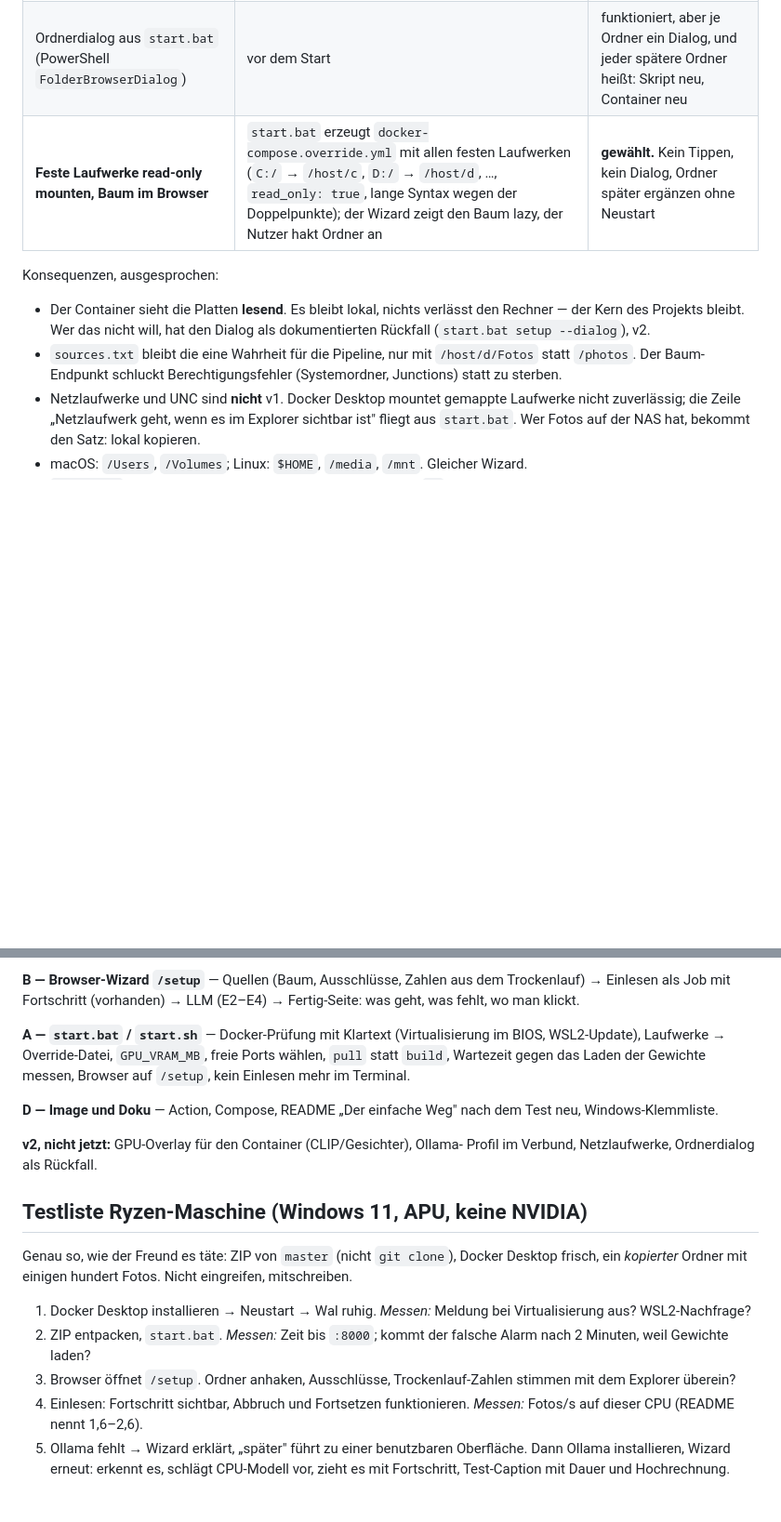
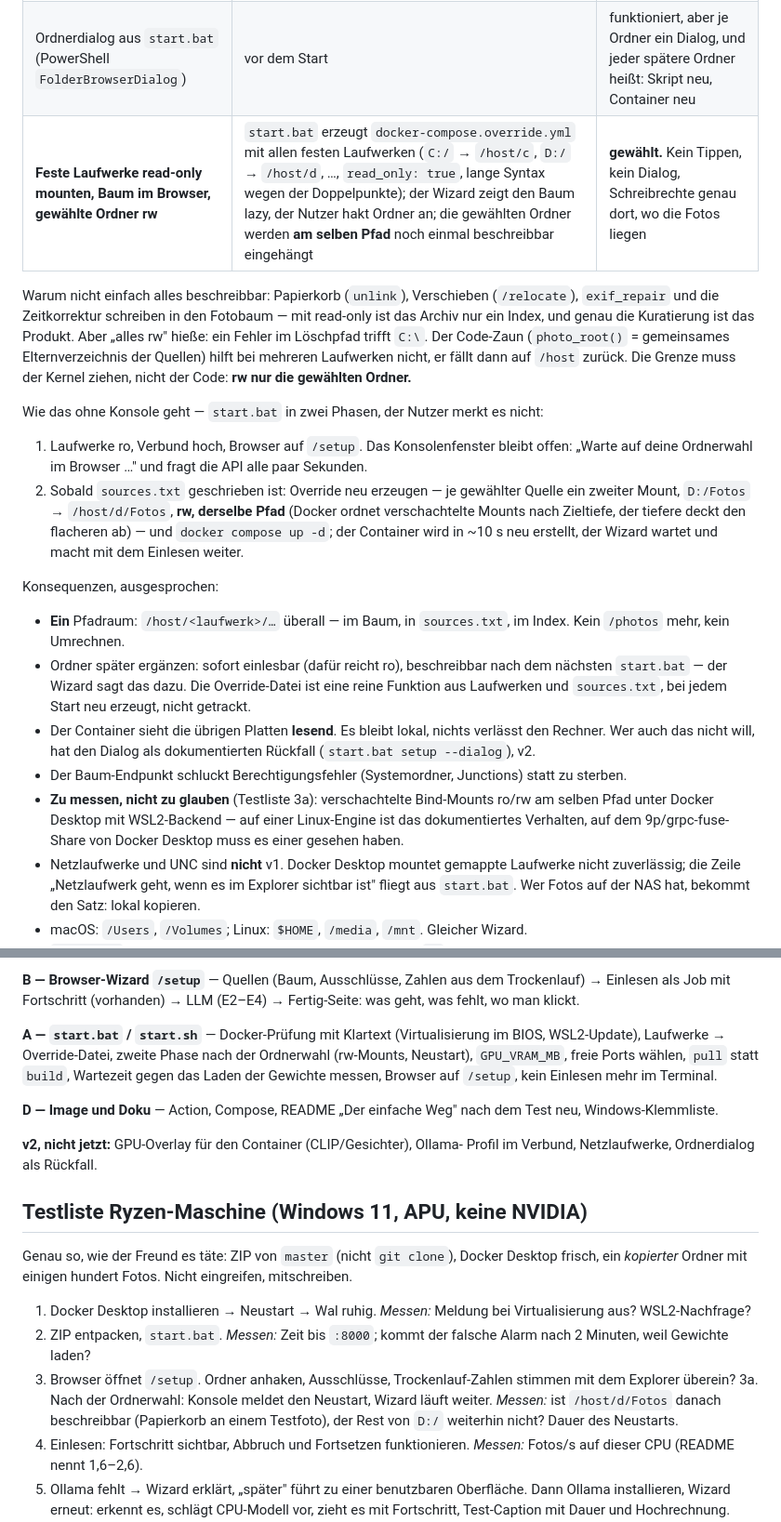
Before and after one commit to crack666/photovault, a Markdown page: docs/setup-wizard-spec.md, 2 parts joined by grey strips. Shown at 93% size. Drawn GitHub-style; blank space fills up the shorter version.

Commit message:
Spec E1: Schreibrechte genau auf die gewaehlten Ordner, vom Kernel gezogen
Read-only fuer alles haette Papierkorb, Verschieben, exif_repair und die
Zeitkorrektur abgeschaltet -- das Archiv waere nur ein Index. Alles rw
hiesse: ein Fehler im Loeschpfad trifft C:\. Der Code-Zaun photo_root()
hilft bei mehreren Laufwerken nicht, er faellt auf /host zurueck.

Deshalb start.bat in zwei Phasen: Laufwerke ro, Ordnerwahl im Browser,
dann die gewaehlten Ordner am selben Pfad noch einmal rw eingehaengt und
der Container neu erstellt -- ohne dass der Nutzer die Konsole anfasst.
Ein Pfadraum (/host/<laufwerk>/...), Override als Funktion aus
Laufwerken und sources.txt. Verschachtelte Mounts unter Docker Desktop
sind ein Messpunkt der Testliste, keine Annahme.

Co-Authored-By: Claude Opus 5 <noreply@anthropic.com>

```diff
--- a/docs/setup-wizard-spec.md
+++ b/docs/setup-wizard-spec.md
@@ -46,16 +46,45 @@ läuft. Drei Wege:
 |---|---|---|
 | Pfad tippen | heute | unzumutbar, und `D:\Fotos` gegen `D:/Fotos` gegen Umlaute |
 | Ordnerdialog aus `start.bat` (PowerShell `FolderBrowserDialog`) | vor dem Start | funktioniert, aber je Ordner ein Dialog, und jeder spätere Ordner heißt: Skript neu, Container neu |
-| **Feste Laufwerke read-only mounten, Baum im Browser** | `start.bat` erzeugt `docker-compose.override.yml` mit allen festen Laufwerken (`C:/` → `/host/c`, `D:/` → `/host/d`, …, `read_only: true`, lange Syntax wegen der Doppelpunkte); der Wizard zeigt den Baum lazy, der Nutzer hakt Ordner an | **gewählt.** Kein Tippen, kein Dialog, Ordner später ergänzen ohne Neustart |
+| **Feste Laufwerke read-only mounten, Baum im Browser, gewählte Ordner rw** | `start.bat` erzeugt `docker-compose.override.yml` mit allen festen Laufwerken (`C:/` → `/host/c`, `D:/` → `/host/d`, …, `read_only: true`, lange Syntax wegen der Doppelpunkte); der Wizard zeigt den Baum lazy, der Nutzer hakt Ordner an; die gewählten Ordner werden **am selben Pfad** noch einmal beschreibbar eingehängt | **gewählt.** Kein Tippen, kein Dialog, Schreibrechte genau dort, wo die Fotos liegen |
+
+Warum nicht einfach alles beschreibbar: Papierkorb (`unlink`), Verschieben
+(`/relocate`), `exif_repair` und die Zeitkorrektur schreiben in den Fotobaum —
+mit read-only ist das Archiv nur ein Index, und genau die Kuratierung ist das
+Produkt. Aber „alles rw" hieße: ein Fehler im Löschpfad trifft `C:\`. Der
+Code-Zaun (`photo_root()` = gemeinsames Elternverzeichnis der Quellen) hilft
+bei mehreren Laufwerken nicht, er fällt dann auf `/host` zurück. Die Grenze
+muss der Kernel ziehen, nicht der Code: **rw nur die gewählten Ordner.**
+
+Wie das ohne Konsole geht — `start.bat` in zwei Phasen, der Nutzer merkt es
+nicht:
+
+1. Laufwerke ro, Verbund hoch, Browser auf `/setup`. Das Konsolenfenster
+   bleibt offen: „Warte auf deine Ordnerwahl im Browser …" und fragt die API
+   alle paar Sekunden.
+2. Sobald `sources.txt` geschrieben ist: Override neu erzeugen — je gewählter
+   Quelle ein zweiter Mount, `D:/Fotos` → `/host/d/Fotos`, **rw, derselbe
+   Pfad** (Docker ordnet verschachtelte Mounts nach Zieltiefe, der tiefere
+   deckt den flacheren ab) — und `docker compose up -d`; der Container wird
+   in ~10 s neu erstellt, der Wizard wartet und macht mit dem Einlesen weiter.
 
 Konsequenzen, ausgesprochen:
 
-- Der Container sieht die Platten **lesend**. Es bleibt lokal, nichts verlässt
-  den Rechner — der Kern des Projekts bleibt. Wer das nicht will, hat den
-  Dialog als dokumentierten Rückfall (`start.bat setup --dialog`), v2.
-- `sources.txt` bleibt die eine Wahrheit für die Pipeline, nur mit
-  `/host/d/Fotos` statt `/photos`. Der Baum-Endpunkt schluckt
-  Berechtigungsfehler (Systemordner, Junctions) statt zu sterben.
+- **Ein** Pfadraum: `/host/<laufwerk>/…` überall — im Baum, in `sources.txt`,
+  im Index. Kein `/photos` mehr, kein Umrechnen.
+- Ordner später ergänzen: sofort einlesbar (dafür reicht ro), beschreibbar
+  nach dem nächsten `start.bat` — der Wizard sagt das dazu. Die Override-Datei
+  ist eine reine Funktion aus Laufwerken und `sources.txt`, bei jedem Start
+  neu erzeugt, nicht getrackt.
+- Der Container sieht die übrigen Platten **lesend**. Es bleibt lokal, nichts
+  verlässt den Rechner. Wer auch das nicht will, hat den Dialog als
+  dokumentierten Rückfall (`start.bat setup --dialog`), v2.
+- Der Baum-Endpunkt schluckt Berechtigungsfehler (Systemordner, Junctions)
+  statt zu sterben.
+- **Zu messen, nicht zu glauben** (Testliste 3a): verschachtelte Bind-Mounts
+  ro/rw am selben Pfad unter Docker Desktop mit WSL2-Backend — auf einer
+  Linux-Engine ist das dokumentiertes Verhalten, auf dem 9p/grpc-fuse-Share
+  von Docker Desktop muss es einer gesehen haben.
 - Netzlaufwerke und UNC sind **nicht** v1. Docker Desktop mountet gemappte
   Laufwerke nicht zuverlässig; die Zeile „Netzlaufwerk geht, wenn es im
   Explorer sichtbar ist" fliegt aus `start.bat`. Wer Fotos auf der NAS hat,
@@ -141,9 +170,10 @@ Trockenlauf) → Einlesen als Job mit Fortschritt (vorhanden) → LLM (E2–E4)
 Fertig-Seite: was geht, was fehlt, wo man klickt.
 
 **A — `start.bat` / `start.sh`** — Docker-Prüfung mit Klartext (Virtualisierung
-im BIOS, WSL2-Update), Laufwerke → Override-Datei, `GPU_VRAM_MB`, freie Ports
-wählen, `pull` statt `build`, Wartezeit gegen das Laden der Gewichte messen,
-Browser auf `/setup`, kein Einlesen mehr im Terminal.
+im BIOS, WSL2-Update), Laufwerke → Override-Datei, zweite Phase nach der
+Ordnerwahl (rw-Mounts, Neustart), `GPU_VRAM_MB`, freie Ports wählen, `pull`
+statt `build`, Wartezeit gegen das Laden der Gewichte messen, Browser auf
+`/setup`, kein Einlesen mehr im Terminal.
 
 **D — Image und Doku** — Action, Compose, README „Der einfache Weg" nach dem
 Test neu, Windows-Klemmliste.
@@ -163,6 +193,9 @@ Nicht eingreifen, mitschreiben.
    Alarm nach 2 Minuten, weil Gewichte laden?
 3. Browser öffnet `/setup`. Ordner anhaken, Ausschlüsse, Trockenlauf-Zahlen
    stimmen mit dem Explorer überein?
+   3a. Nach der Ordnerwahl: Konsole meldet den Neustart, Wizard läuft weiter.
+   *Messen:* ist `/host/d/Fotos` danach beschreibbar (Papierkorb an einem
+   Testfoto), der Rest von `D:/` weiterhin nicht? Dauer des Neustarts.
 4. Einlesen: Fortschritt sichtbar, Abbruch und Fortsetzen funktionieren.
    *Messen:* Fotos/s auf dieser CPU (README nennt 1,6–2,6).
 5. Ollama fehlt → Wizard erklärt, „später" führt zu einer benutzbaren
```
